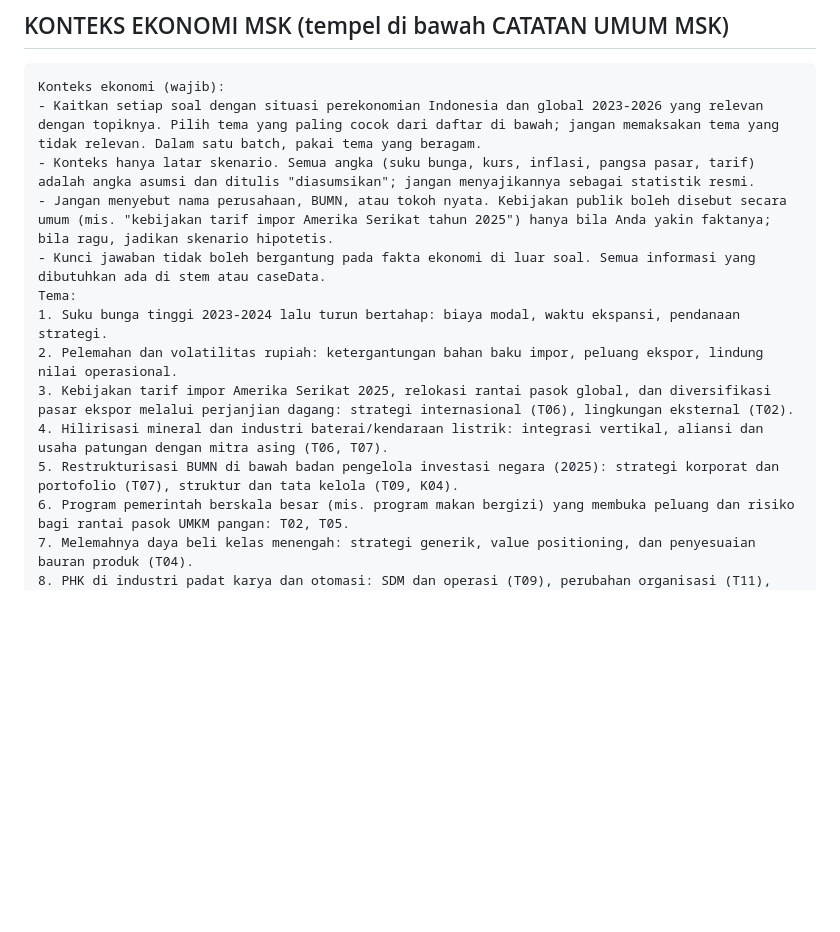
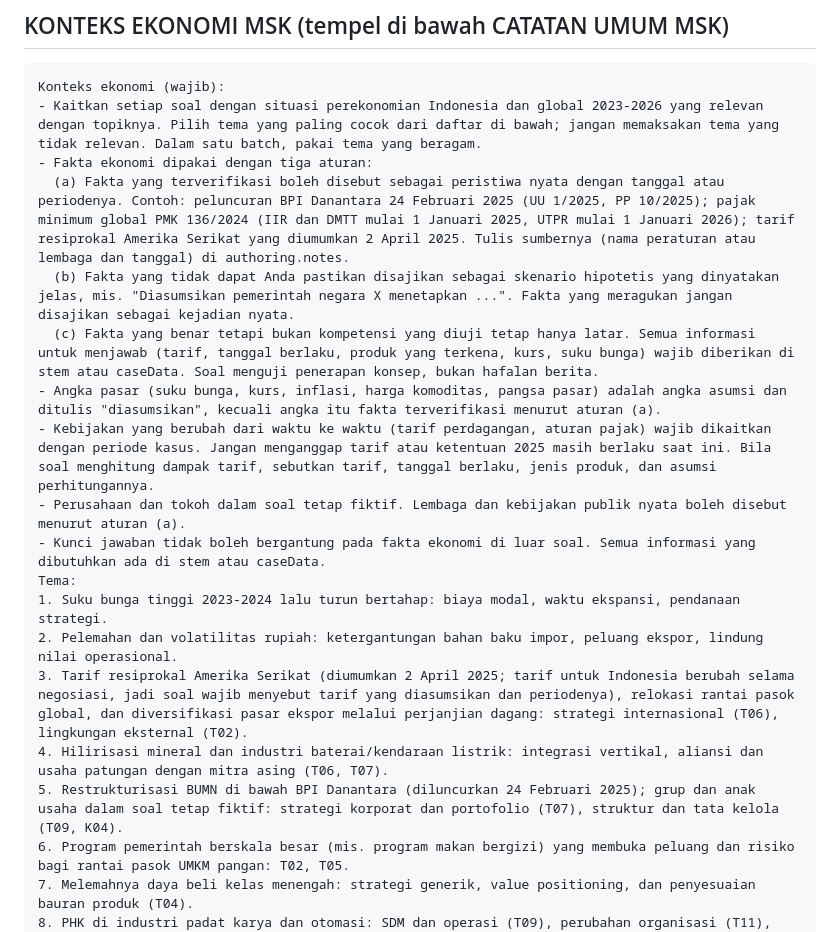
Before and after one commit to mafifluthfi17/Simulator-Ujian-CA, a Markdown page: docs/formulir/msk_gelombang2.md, the part around the change. GitHub-like rendering; blank space fills up the shorter version.

````diff
--- a/docs/formulir/msk_gelombang2.md
+++ b/docs/formulir/msk_gelombang2.md
@@ -55,15 +55,20 @@ Catatan umum:
 ```
 Konteks ekonomi (wajib):
 - Kaitkan setiap soal dengan situasi perekonomian Indonesia dan global 2023-2026 yang relevan dengan topiknya. Pilih tema yang paling cocok dari daftar di bawah; jangan memaksakan tema yang tidak relevan. Dalam satu batch, pakai tema yang beragam.
-- Konteks hanya latar skenario. Semua angka (suku bunga, kurs, inflasi, pangsa pasar, tarif) adalah angka asumsi dan ditulis "diasumsikan"; jangan menyajikannya sebagai statistik resmi.
-- Jangan menyebut nama perusahaan, BUMN, atau tokoh nyata. Kebijakan publik boleh disebut secara umum (mis. "kebijakan tarif impor Amerika Serikat tahun 2025") hanya bila Anda yakin faktanya; bila ragu, jadikan skenario hipotetis.
+- Fakta ekonomi dipakai dengan tiga aturan:
+  (a) Fakta yang terverifikasi boleh disebut sebagai peristiwa nyata dengan tanggal atau periodenya. Contoh: peluncuran BPI Danantara 24 Februari 2025 (UU 1/2025, PP 10/2025); pajak minimum global PMK 136/2024 (IIR dan DMTT mulai 1 Januari 2025, UTPR mulai 1 Januari 2026); tarif resiprokal Amerika Serikat yang diumumkan 2 April 2025. Tulis sumbernya (nama peraturan atau lembaga dan tanggal) di authoring.notes.
+  (b) Fakta yang tidak dapat Anda pastikan disajikan sebagai skenario hipotetis yang dinyatakan jelas, mis. "Diasumsikan pemerintah negara X menetapkan ...". Fakta yang meragukan jangan disajikan sebagai kejadian nyata.
+  (c) Fakta yang benar tetapi bukan kompetensi yang diuji tetap hanya latar. Semua informasi untuk menjawab (tarif, tanggal berlaku, produk yang terkena, kurs, suku bunga) wajib diberikan di stem atau caseData. Soal menguji penerapan konsep, bukan hafalan berita.
+- Angka pasar (suku bunga, kurs, inflasi, harga komoditas, pangsa pasar) adalah angka asumsi dan ditulis "diasumsikan", kecuali angka itu fakta terverifikasi menurut aturan (a).
+- Kebijakan yang berubah dari waktu ke waktu (tarif perdagangan, aturan pajak) wajib dikaitkan dengan periode kasus. Jangan menganggap tarif atau ketentuan 2025 masih berlaku saat ini. Bila soal menghitung dampak tarif, sebutkan tarif, tanggal berlaku, jenis produk, dan asumsi perhitungannya.
+- Perusahaan dan tokoh dalam soal tetap fiktif. Lembaga dan kebijakan publik nyata boleh disebut menurut aturan (a).
 - Kunci jawaban tidak boleh bergantung pada fakta ekonomi di luar soal. Semua informasi yang dibutuhkan ada di stem atau caseData.
 Tema:
 1. Suku bunga tinggi 2023-2024 lalu turun bertahap: biaya modal, waktu ekspansi, pendanaan strategi.
 2. Pelemahan dan volatilitas rupiah: ketergantungan bahan baku impor, peluang ekspor, lindung nilai operasional.
-3. Kebijakan tarif impor Amerika Serikat 2025, relokasi rantai pasok global, dan diversifikasi pasar ekspor melalui perjanjian dagang: strategi internasional (T06), lingkungan eksternal (T02).
+3. Tarif resiprokal Amerika Serikat (diumumkan 2 April 2025; tarif untuk Indonesia berubah selama negosiasi, jadi soal wajib menyebut tarif yang diasumsikan dan periodenya), relokasi rantai pasok global, dan diversifikasi pasar ekspor melalui perjanjian dagang: strategi internasional (T06), lingkungan eksternal (T02).
 4. Hilirisasi mineral dan industri baterai/kendaraan listrik: integrasi vertikal, aliansi dan usaha patungan dengan mitra asing (T06, T07).
-5. Restrukturisasi BUMN di bawah badan pengelola investasi negara (2025): strategi korporat dan portofolio (T07), struktur dan tata kelola (T09, K04).
+5. Restrukturisasi BUMN di bawah BPI Danantara (diluncurkan 24 Februari 2025); grup dan anak usaha dalam soal tetap fiktif: strategi korporat dan portofolio (T07), struktur dan tata kelola (T09, K04).
 6. Program pemerintah berskala besar (mis. program makan bergizi) yang membuka peluang dan risiko bagi rantai pasok UMKM pangan: T02, T05.
 7. Melemahnya daya beli kelas menengah: strategi generik, value positioning, dan penyesuaian bauran produk (T04).
 8. PHK di industri padat karya dan otomasi: SDM dan operasi (T09), perubahan organisasi (T11), etika (T08).
````
Also changed, not shown: docs/formulir/pk_gelombang2.md (+10 -5 lines).
